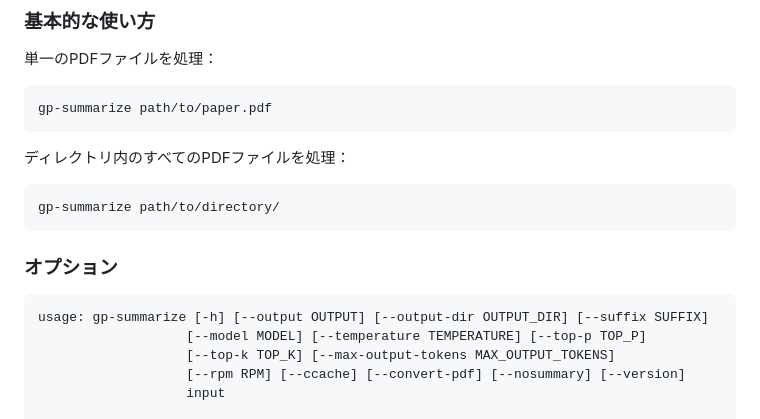
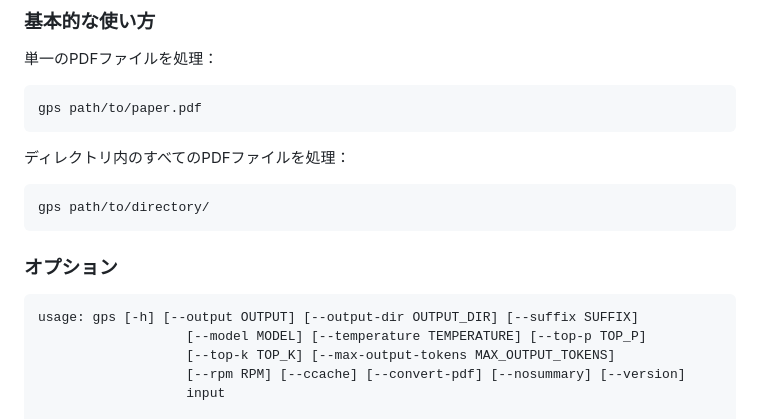
Before and after one commit to miscelllaneous/paper-translator-gemini, a Markdown page: README.md, the part around the change. Rendered like a GitHub page.

````diff
--- a/README.md
+++ b/README.md
@@ -70,20 +70,20 @@ sudo apt-get install pandoc texlive-xetex texlive-fonts-recommended texlive-lang
 単一のPDFファイルを処理：
 
 ```bash
-gp-summarize path/to/paper.pdf
+gps path/to/paper.pdf
 ```
 
 ディレクトリ内のすべてのPDFファイルを処理：
 
 ```bash
-gp-summarize path/to/directory/
+gps path/to/directory/
 ```
 
 
 ### オプション
 
 ```
-usage: gp-summarize [-h] [--output OUTPUT] [--output-dir OUTPUT_DIR] [--suffix SUFFIX]
+usage: gps [-h] [--output OUTPUT] [--output-dir OUTPUT_DIR] [--suffix SUFFIX]
                    [--model MODEL] [--temperature TEMPERATURE] [--top-p TOP_P]
                    [--top-k TOP_K] [--max-output-tokens MAX_OUTPUT_TOKENS]
                    [--rpm RPM] [--ccache] [--convert-pdf] [--nosummary] [--version]
````
